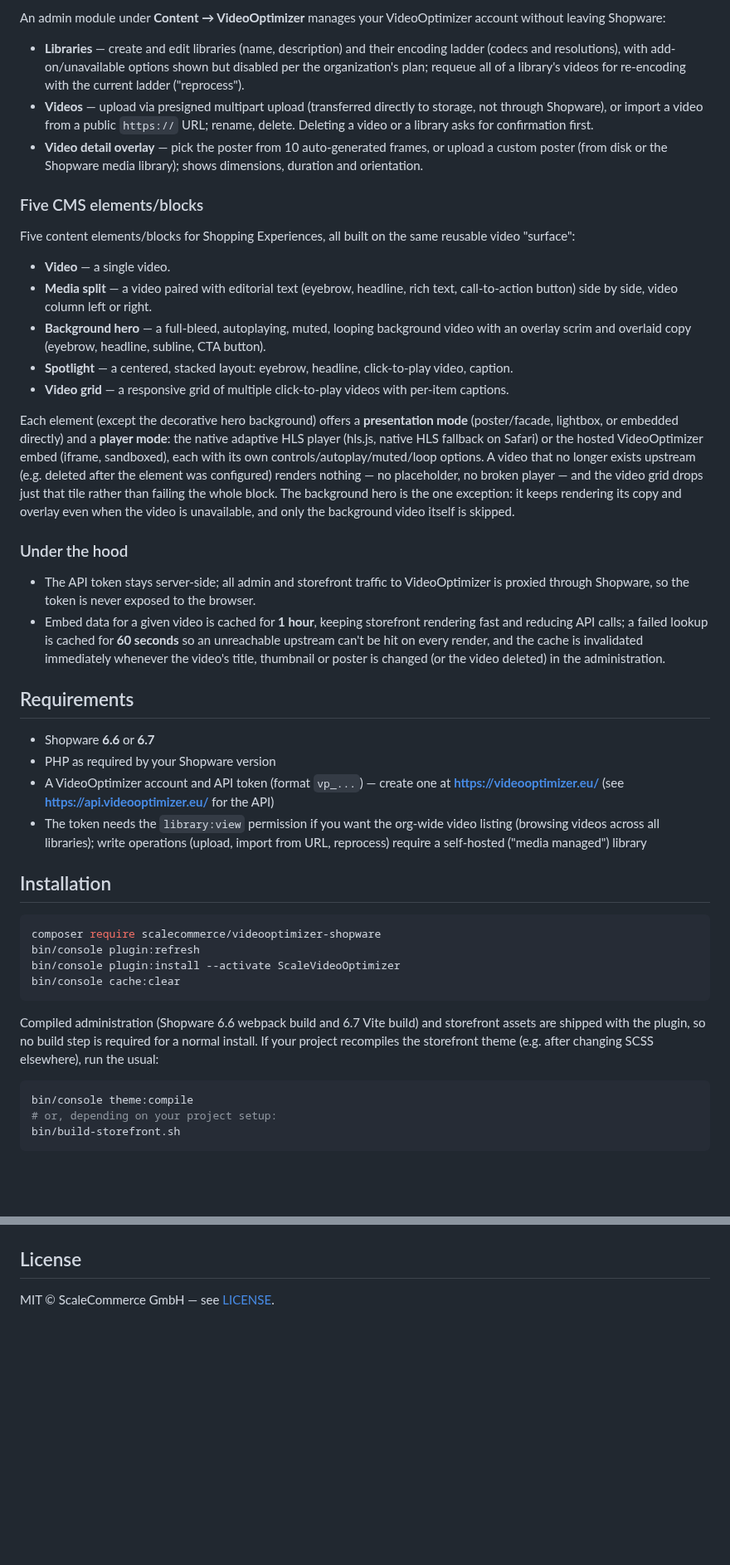
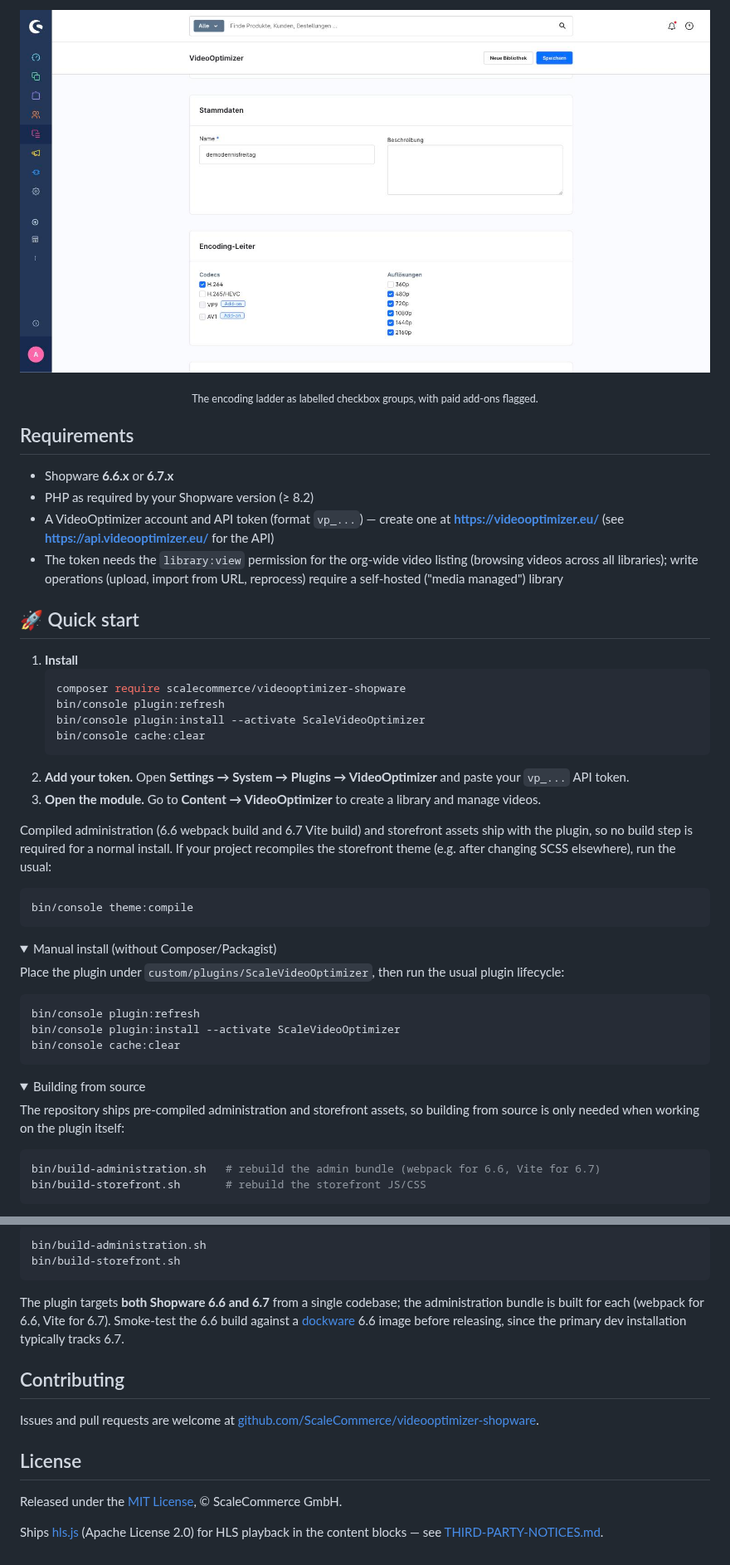
Before and after one commit to ScaleCommerce/videooptimizer-shopware, a Markdown page: README.md, 2 parts joined by grey strips. Shown at 83% size. Rendered like a GitHub page; pictures changed too: docs/screenshots/encoding-ladder.jpg (added); folded sections open; blank space fills up the shorter version.

````diff
--- a/README.md
+++ b/README.md
@@ -39,48 +82,62 @@ Video is the heaviest asset on most shop pages. Where it is hosted decides your
 
-An admin module under **Content → VideoOptimizer** manages your VideoOptimizer account without leaving Shopware:
+![Encoding ladder card with codec and resolution checkbox groups, add-on options flagged](https://raw.githubusercontent.com/ScaleCommerce/videooptimizer-shopware/main/docs/screenshots/encoding-ladder.jpg)
 
-- **Libraries** — create and edit libraries (name, description) and their encoding ladder (codecs and resolutions), with add-on/unavailable options shown but disabled per the organization's plan; requeue all of a library's videos for re-encoding with the current ladder ("reprocess").
-- **Videos** — upload via presigned multipart upload (transferred directly to storage, not through Shopware), or import a video from a public `https://` URL; rename, delete. Deleting a video or a library asks for confirmation first.
-- **Video detail overlay** — pick the poster from 10 auto-generated frames, or upload a custom poster (from disk or the Shopware media library); shows dimensions, duration and orientation.
+<sub>The encoding ladder as labelled checkbox groups, with paid add-ons flagged.</sub>
 
-### Five CMS elements/blocks
-
-Five content elements/blocks for Shopping Experiences, all built on the same reusable video "surface":
-
-- **Video** — a single video.
-- **Media split** — a video paired with editorial text (eyebrow, headline, rich text, call-to-action button) side by side, video column left or right.
-- **Background hero** — a full-bleed, autoplaying, muted, looping background video with an overlay scrim and overlaid copy (eyebrow, headline, subline, CTA button).
-- **Spotlight** — a centered, stacked layout: eyebrow, headline, click-to-play video, caption.
-- **Video grid** — a responsive grid of multiple click-to-play videos with per-item captions.
-
-Each element (except the decorative hero background) offers a **presentation mode** (poster/facade, lightbox, or embedded directly) and a **player mode**: the native adaptive HLS player (hls.js, native HLS fallback on Safari) or the hosted VideoOptimizer embed (iframe, sandboxed), each with its own controls/autoplay/muted/loop options. A video that no longer exists upstream (e.g. deleted after the element was configured) renders nothing — no placeholder, no broken player — and the video grid drops just that tile rather than failing the whole block. The background hero is the one exception: it keeps rendering its copy and overlay even when the video is unavailable, and only the background video itself is skipped.
-
-### Under the hood
-
-- The API token stays server-side; all admin and storefront traffic to VideoOptimizer is proxied through Shopware, so the token is never exposed to the browser.
-- Embed data for a given video is cached for **1 hour**, keeping storefront rendering fast and reducing API calls; a failed lookup is cached for **60 seconds** so an unreachable upstream can't be hit on every render, and the cache is invalidated immediately whenever the video's title, thumbnail or poster is changed (or the video deleted) in the administration.
+</div>
 
 ## Requirements
 
-- Shopware **6.6** or **6.7**
-- PHP as required by your Shopware version
-- A VideoOptimizer account and API token (format `vp_...`) — create one at **https://videooptimizer.eu/** (see **https://api.videooptimizer.eu/** for the API)
-- The token needs the `library:view` permission if you want the org-wide video listing (browsing videos across all libraries); write operations (upload, import from URL, reprocess) require a self-hosted ("media managed") library
+- Shopware **6.6.x** or **6.7.x**
+- PHP as required by your Shopware version (≥ 8.2)
+- A VideoOptimizer account and API token (format `vp_...`) — create one at **https://videooptimizer.eu/**
+  (see **https://api.videooptimizer.eu/** for the API)
+- The token needs the `library:view` permission for the org-wide video listing (browsing videos across all
+  libraries); write operations (upload, import from URL, reprocess) require a self-hosted ("media managed")
+  library
 
-## Installation
+## 🚀 Quick start
+
+1. **Install**
+   ```bash
+   composer require scalecommerce/videooptimizer-shopware
+   bin/console plugin:refresh
+   bin/console plugin:install --activate ScaleVideoOptimizer
+   bin/console cache:clear
+   ```
+2. **Add your token.** Open **Settings → System → Plugins → VideoOptimizer** and paste your `vp_...` API
+   token.
+3. **Open the module.** Go to **Content → VideoOptimizer** to create a library and manage videos.
+
+Compiled administration (6.6 webpack build and 6.7 Vite build) and storefront assets ship with the plugin,
+so no build step is required for a normal install. If your project recompiles the storefront theme (e.g.
+after changing SCSS elsewhere), run the usual:
 
 ```bash
-composer require scalecommerce/videooptimizer-shopware
+bin/console theme:compile
+```
+
+<details>
+<summary>Manual install (without Composer/Packagist)</summary>
+
+Place the plugin under `custom/plugins/ScaleVideoOptimizer`, then run the usual plugin lifecycle:
+
+```bash
 bin/console plugin:refresh
 bin/console plugin:install --activate ScaleVideoOptimizer
 bin/console cache:clear
 ```
 
-Compiled administration (Shopware 6.6 webpack build and 6.7 Vite build) and storefront assets are shipped with the plugin, so no build step is required for a normal install. If your project recompiles the storefront theme (e.g. after changing SCSS elsewhere), run the usual:
+</details>
+
+<details>
+<summary>Building from source</summary>
+
+The repository ships pre-compiled administration and storefront assets, so building from source is only
+needed when working on the plugin itself:
 
 ```bash
-bin/console theme:compile
-# or, depending on your project setup:
-bin/build-storefront.sh
+bin/build-administration.sh   # rebuild the admin bundle (webpack for 6.6, Vite for 6.7)
+bin/build-storefront.sh       # rebuild the storefront JS/CSS
 ```
 
@@ -135,4 +284,23 @@ ScaleCommerce maintains VideoOptimizer integrations for multiple shop and CMS sy
+```bash
+bin/build-administration.sh
+bin/build-storefront.sh
+```
+
+The plugin targets **both Shopware 6.6 and 6.7** from a single codebase; the administration bundle is
+built for each (webpack for 6.6, Vite for 6.7). Smoke-test the 6.6 build against a
+[dockware](https://dockware.io/) 6.6 image before releasing, since the primary dev installation typically
+tracks 6.7.
+
+</details>
+
+## Contributing
+
+Issues and pull requests are welcome at
+[github.com/ScaleCommerce/videooptimizer-shopware](https://github.com/ScaleCommerce/videooptimizer-shopware).
 
 ## License
 
-MIT © ScaleCommerce GmbH — see [LICENSE](LICENSE).
+Released under the [MIT License](LICENSE), © ScaleCommerce GmbH.
+
+Ships [hls.js](https://github.com/video-dev/hls.js) (Apache License 2.0) for HLS playback in the content
+blocks — see [THIRD-PARTY-NOTICES.md](THIRD-PARTY-NOTICES.md).
````
Also changed, not shown: other parts of README.md (+163 -28 lines), docs/screenshots/library-page.jpg (added), docs/screenshots/settings.jpg (added), docs/screenshots/shopping-experiences.jpg (added), docs/screenshots/videos.jpg (added), 1 other file.
